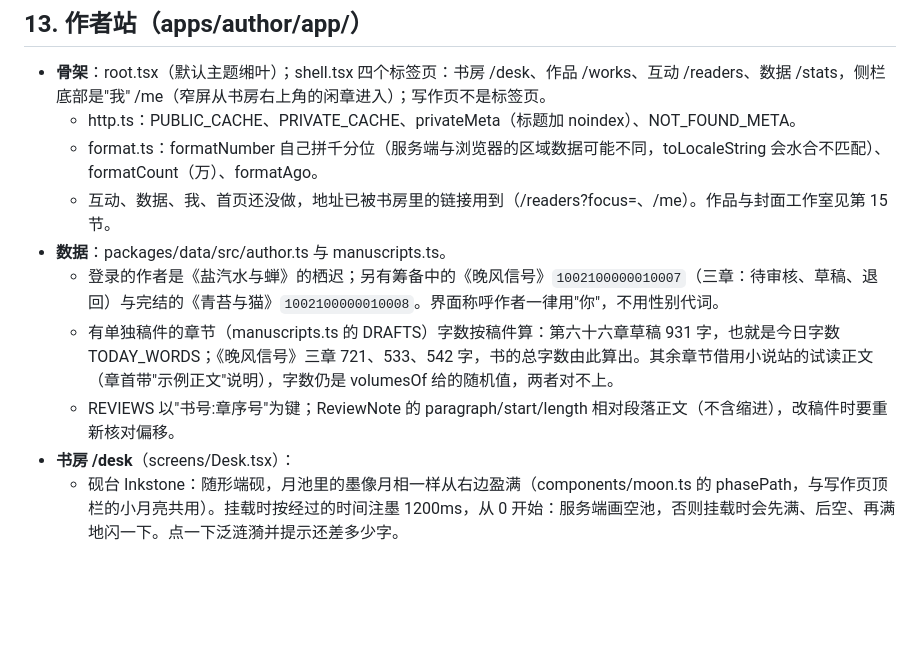
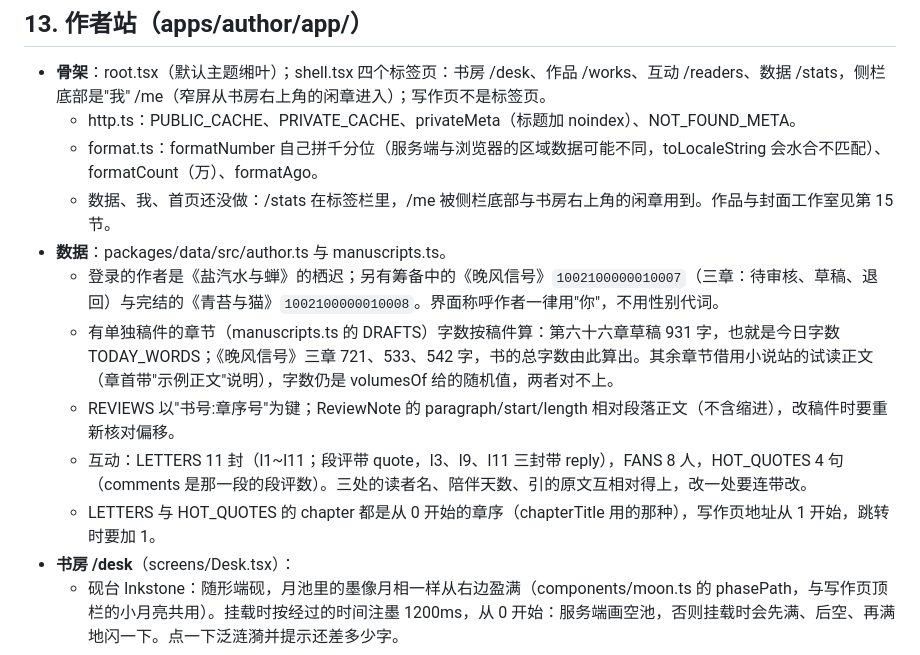
Before and after one commit to MoYeRanqianzhi/DanMoNovel, a Markdown page: .agents/docs/prototype.md, the part around one of its changes. Drawn GitHub-style; blank space fills up the shorter version.

Commit message:
docs(agents): 互动页结项：实现说明第 13 节（互动、墨迹）、验收记录、计划进度

```diff
--- a/.agents/docs/prototype.md
+++ b/.agents/docs/prototype.md
@@ -599,11 +607,13 @@ React Router 负责地址、数据、服务端渲染、缓存头与 SEO。页面
 - **骨架**：root.tsx（默认主题缃叶）；shell.tsx 四个标签页：书房 /desk、作品 /works、互动 /readers、数据 /stats，侧栏底部是"我" /me（窄屏从书房右上角的闲章进入）；写作页不是标签页。
   - http.ts：PUBLIC_CACHE、PRIVATE_CACHE、privateMeta（标题加 noindex）、NOT_FOUND_META。
   - format.ts：formatNumber 自己拼千分位（服务端与浏览器的区域数据可能不同，toLocaleString 会水合不匹配）、formatCount（万）、formatAgo。
-  - 互动、数据、我、首页还没做，地址已被书房里的链接用到（/readers?focus=、/me）。作品与封面工作室见第 15 节。
+  - 数据、我、首页还没做：/stats 在标签栏里，/me 被侧栏底部与书房右上角的闲章用到。作品与封面工作室见第 15 节。
 - **数据**：packages/data/src/author.ts 与 manuscripts.ts。
   - 登录的作者是《盐汽水与蝉》的栖迟；另有筹备中的《晚风信号》`1002100000010007`（三章：待审核、草稿、退回）与完结的《青苔与猫》`1002100000010008`。界面称呼作者一律用"你"，不用性别代词。
   - 有单独稿件的章节（manuscripts.ts 的 DRAFTS）字数按稿件算：第六十六章草稿 931 字，也就是今日字数 TODAY_WORDS；《晚风信号》三章 721、533、542 字，书的总字数由此算出。其余章节借用小说站的试读正文（章首带"示例正文"说明），字数仍是 volumesOf 给的随机值，两者对不上。
   - REVIEWS 以"书号:章序号"为键；ReviewNote 的 paragraph/start/length 相对段落正文（不含缩进），改稿件时要重新核对偏移。
+  - 互动：LETTERS 11 封（l1~l11；段评带 quote，l3、l9、l11 三封带 reply），FANS 8 人，HOT_QUOTES 4 句（comments 是那一段的段评数）。三处的读者名、陪伴天数、引的原文互相对得上，改一处要连带改。
+  - LETTERS 与 HOT_QUOTES 的 chapter 都是从 0 开始的章序（chapterTitle 用的那种），写作页地址从 1 开始，跳转时要加 1。
 - **书房 /desk**（screens/Desk.tsx）：
   - 砚台 Inkstone：随形端砚，月池里的墨像月相一样从右边盈满（components/moon.ts 的 phasePath，与写作页顶栏的小月亮共用）。挂载时按经过的时间注墨 1200ms，从 0 开始：服务端画空池，否则挂载时会先满、后空、再满地闪一下。点一下泛涟漪并提示还差多少字。
   - 墨迹日历 InkCalendar：日期只在浏览器里算（useClientValue(todayKey, '')），服务端与读者所在时区可能不同；ResizeObserver 判断溢出，只有溢出时才加渐隐遮罩，打开时滚到最右（今天）。
```
Also changed, not shown: other parts of .agents/docs/prototype.md (+24 -0 lines), .agents/TODO.md (+1 -1 lines), .agents/plan/2026-09-29-three-site-ui-prototype.md (+2 -1 lines).
